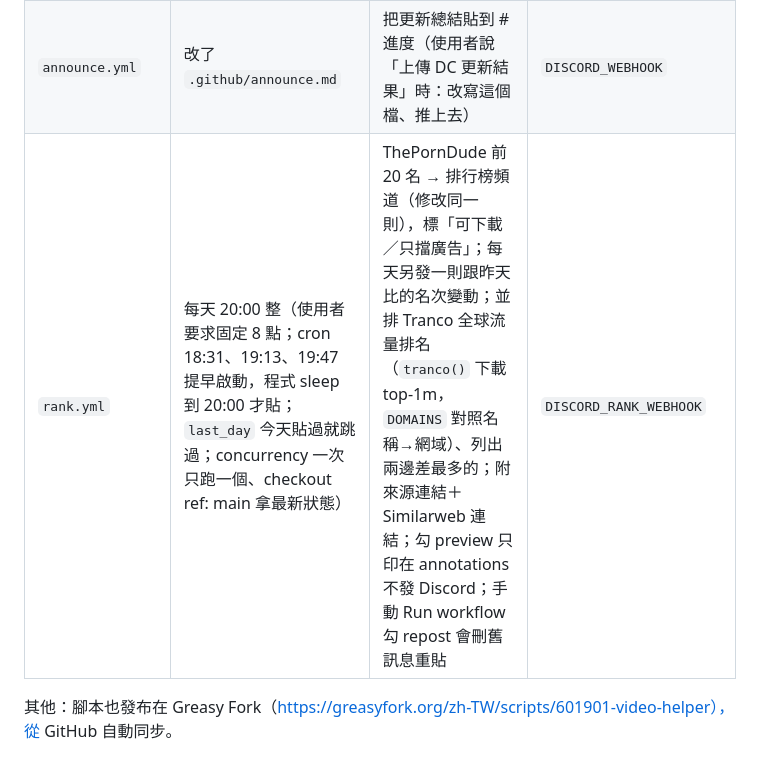
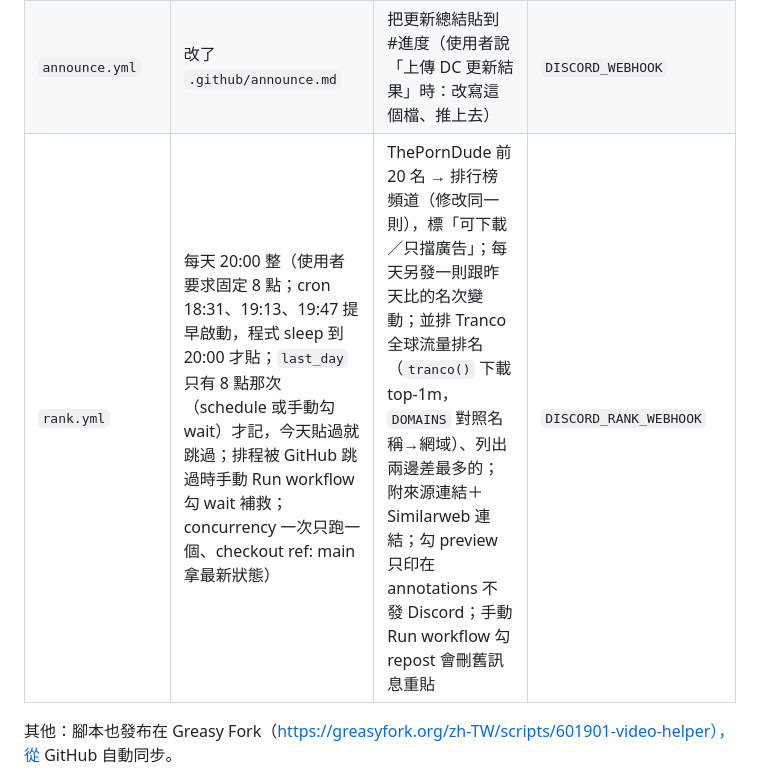
Before and after one commit to dadanny1122/video-helper, a Markdown page: CLAUDE.md, the part around the change. GitHub-like rendering.

Commit message:
更新 AI 說明：排行榜的補救方法
Co-Authored-By: Claude Opus 5.5 <noreply@anthropic.com>
Claude-Session: https://claude.ai/code/session_017NYTwzcXPcKKUcDWx6fYVq

```diff
--- a/CLAUDE.md
+++ b/CLAUDE.md
@@ -54,7 +54,7 @@
 | `site-check.yml` | 每天 9:17 | 檢查網站改版，狀態變了才通知 #進度 | `DISCORD_WEBHOOK` |
 | `news.yml` | 每 3 小時（台灣 2:23、5:23…23:23） | 中英日新聞 → 新聞頻道（只收安全名單裡的媒體、確認原文日期、標題附中文翻譯）；除了各網站，也追「成人網站動態」（產業法規、封鎖）和英國 Online Safety Act；勾 diagnose 看被擋掉的來源 | `DISCORD_NEWS_WEBHOOK` |
 | `announce.yml` | 改了 `.github/announce.md` | 把更新總結貼到 #進度（使用者說「上傳 DC 更新結果」時：改寫這個檔、推上去） | `DISCORD_WEBHOOK` |
-| `rank.yml` | 每天 20:00 整（使用者要求固定 8 點；cron 18:31、19:13、19:47 提早啟動，程式 sleep 到 20:00 才貼；`last_day` 今天貼過就跳過；concurrency 一次只跑一個、checkout ref: main 拿最新狀態） | ThePornDude 前 20 名 → 排行榜頻道（修改同一則），標「可下載／只擋廣告」；每天另發一則跟昨天比的名次變動；並排 Tranco 全球流量排名（`tranco()` 下載 top-1m，`DOMAINS` 對照名稱→網域）、列出兩邊差最多的；附來源連結＋Similarweb 連結；勾 preview 只印在 annotations 不發 Discord；手動 Run workflow 勾 repost 會刪舊訊息重貼 | `DISCORD_RANK_WEBHOOK` |
+| `rank.yml` | 每天 20:00 整（使用者要求固定 8 點；cron 18:31、19:13、19:47 提早啟動，程式 sleep 到 20:00 才貼；`last_day` 只有 8 點那次（schedule 或手動勾 wait）才記，今天貼過就跳過；排程被 GitHub 跳過時手動 Run workflow 勾 wait 補救；concurrency 一次只跑一個、checkout ref: main 拿最新狀態） | ThePornDude 前 20 名 → 排行榜頻道（修改同一則），標「可下載／只擋廣告」；每天另發一則跟昨天比的名次變動；並排 Tranco 全球流量排名（`tranco()` 下載 top-1m，`DOMAINS` 對照名稱→網域）、列出兩邊差最多的；附來源連結＋Similarweb 連結；勾 preview 只印在 annotations 不發 Discord；手動 Run workflow 勾 repost 會刪舊訊息重貼 | `DISCORD_RANK_WEBHOOK` |
 
 其他：腳本也發布在 Greasy Fork（https://greasyfork.org/zh-TW/scripts/601901-video-helper），從 GitHub 自動同步。
 
```
